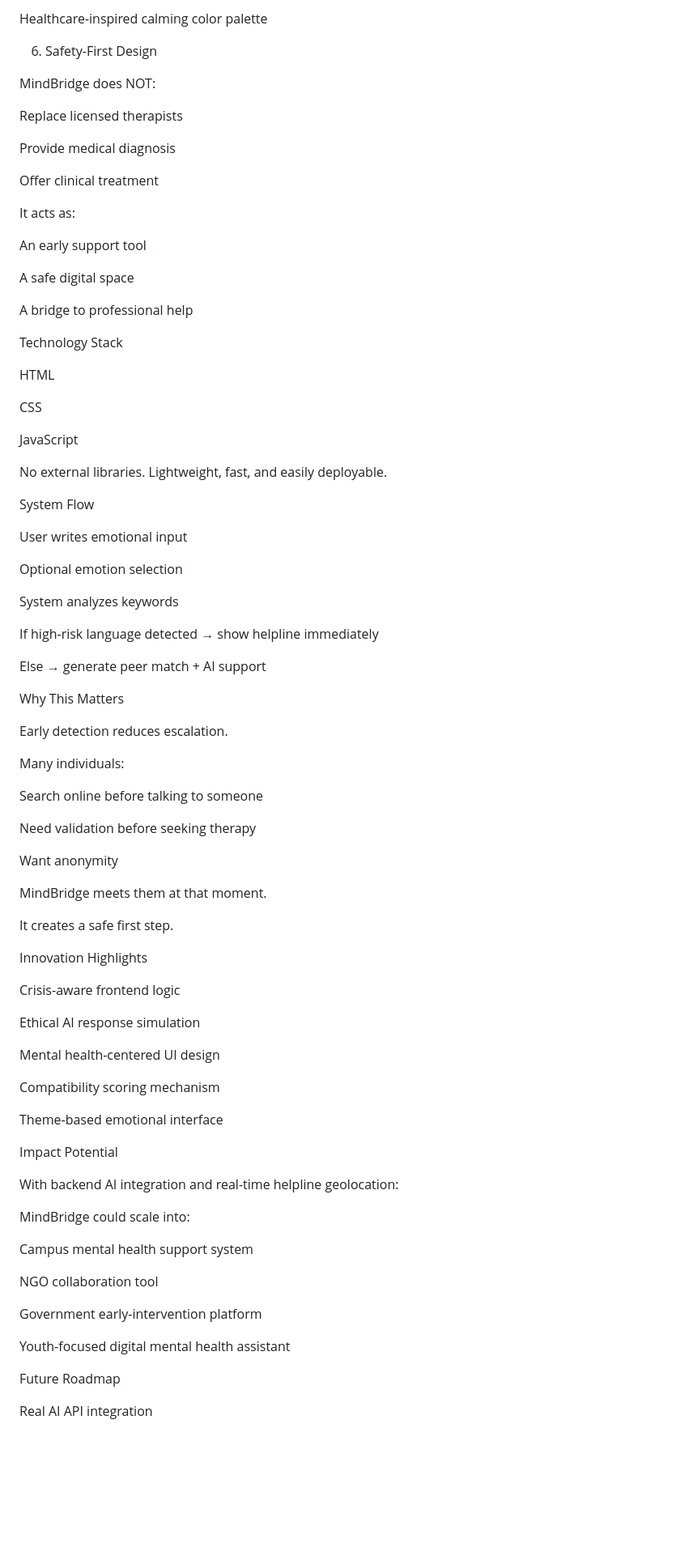
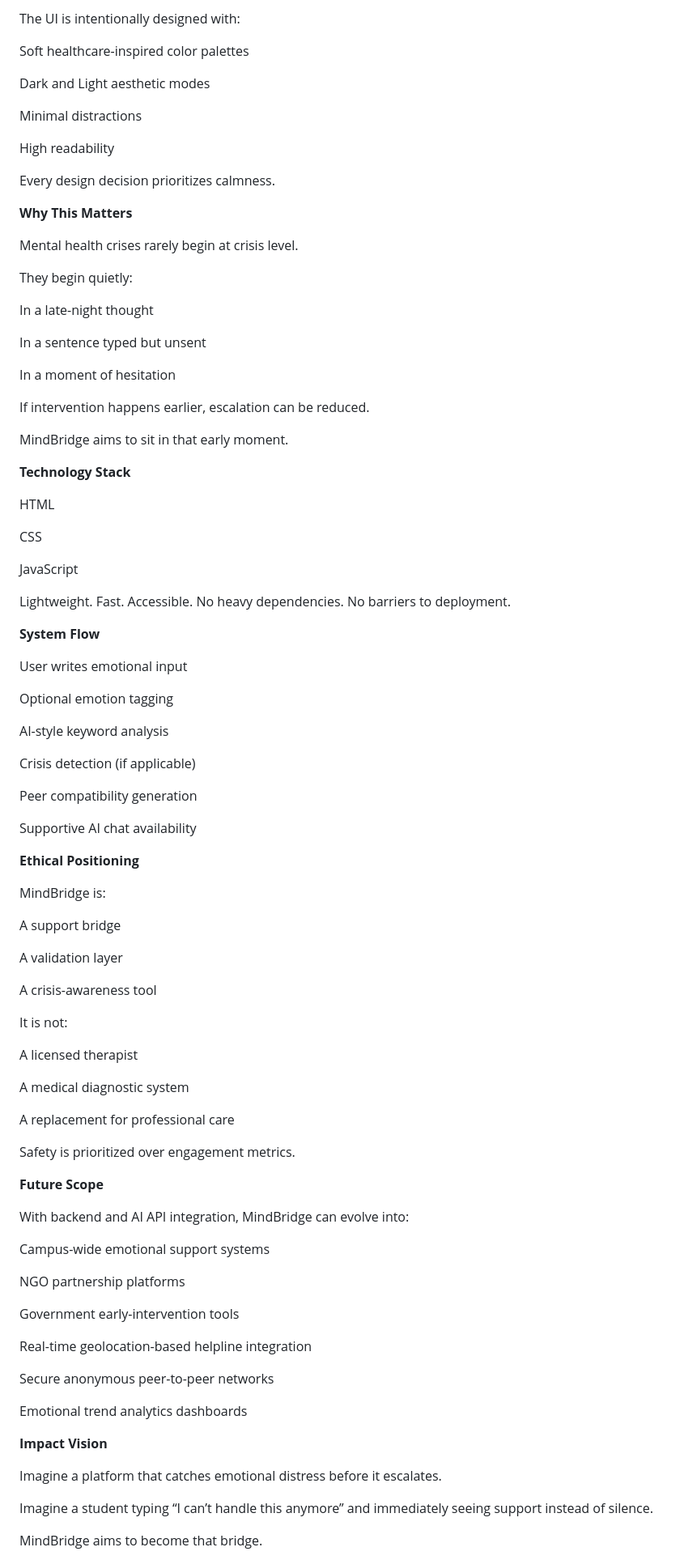
Before and after one commit to nisarga-2424/team-paradox-mindbridge, a Markdown page: README.md, the part around one of its changes. Shown at 81% size. Rendered like a GitHub page; blank space fills up the shorter version.

Commit message:
Revise README for improved clarity and presentation
Updated the README to enhance clarity and structure, emphasizing MindBridge's mission and features.

```diff
--- a/README.md
+++ b/README.md
@@ -97,25 +104,33 @@ Clean Light Mode
 
-Healthcare-inspired calming color palette
+The UI is intentionally designed with:
 
-6. Safety-First Design
+Soft healthcare-inspired color palettes
 
-MindBridge does NOT:
+Dark and Light aesthetic modes
 
-Replace licensed therapists
+Minimal distractions
 
-Provide medical diagnosis
+High readability
 
-Offer clinical treatment
+Every design decision prioritizes calmness.
 
-It acts as:
+**Why This Matters**
 
-An early support tool
+Mental health crises rarely begin at crisis level.
 
-A safe digital space
+They begin quietly:
 
-A bridge to professional help
+In a late-night thought
 
-Technology Stack
+In a sentence typed but unsent
+
+In a moment of hesitation
+
+If intervention happens earlier, escalation can be reduced.
+
+MindBridge aims to sit in that early moment.
+
+**Technology Stack**
 
 HTML
 
@@ -123,64 +138,65 @@ CSS
 
 JavaScript
 
-No external libraries.
-Lightweight, fast, and easily deployable.
+Lightweight. Fast. Accessible.
+No heavy dependencies. No barriers to deployment.
 
-System Flow
+**System Flow**
 
 User writes emotional input
 
-Optional emotion selection
+Optional emotion tagging
 
-System analyzes keywords
+AI-style keyword analysis
 
-If high-risk language detected → show helpline immediately
+Crisis detection (if applicable)
 
-Else → generate peer match + AI support
+Peer compatibility generation
 
-Why This Matters
+Supportive AI chat availability
 
-Early detection reduces escalation.
+**Ethical Positioning**
 
-Many individuals:
+MindBridge is:
 
-Search online before talking to someone
+A support bridge
 
-Need validation before seeking therapy
+A validation layer
 
-Want anonymity
+A crisis-awareness tool
 
-MindBridge meets them at that moment.
+It is not:
 
-It creates a safe first step.
+A licensed therapist
 
-Innovation Highlights
+A medical diagnostic system
 
-Crisis-aware frontend logic
+A replacement for professional care
 
-Ethical AI response simulation
+Safety is prioritized over engagement metrics.
 
-Mental health-centered UI design
+**Future Scope**
 
-Compatibility scoring mechanism
+With backend and AI API integration, MindBridge can evolve into:
 
-Theme-based emotional interface
+Campus-wide emotional support systems
 
-Impact Potential
+NGO partnership platforms
 
-With backend AI integration and real-time helpline geolocation:
+Government early-intervention tools
 
-MindBridge could scale into:
+Real-time geolocation-based helpline integration
 
-Campus mental health support system
+Secure anonymous peer-to-peer networks
 
-NGO collaboration tool
+Emotional trend analytics dashboards
 
-Government early-intervention platform
+**Impact Vision**
 
-Youth-focused digital mental health assistant
+Imagine a platform that catches emotional distress before it escalates.
 
-Future Roadmap
+Imagine a student typing “I can’t handle this anymore”
+and immediately seeing support instead of silence.
 
-Real AI API integration
+MindBridge aims to become that bridge.
 
```
Also changed, not shown: other parts of README.md (+86 -84 lines).
